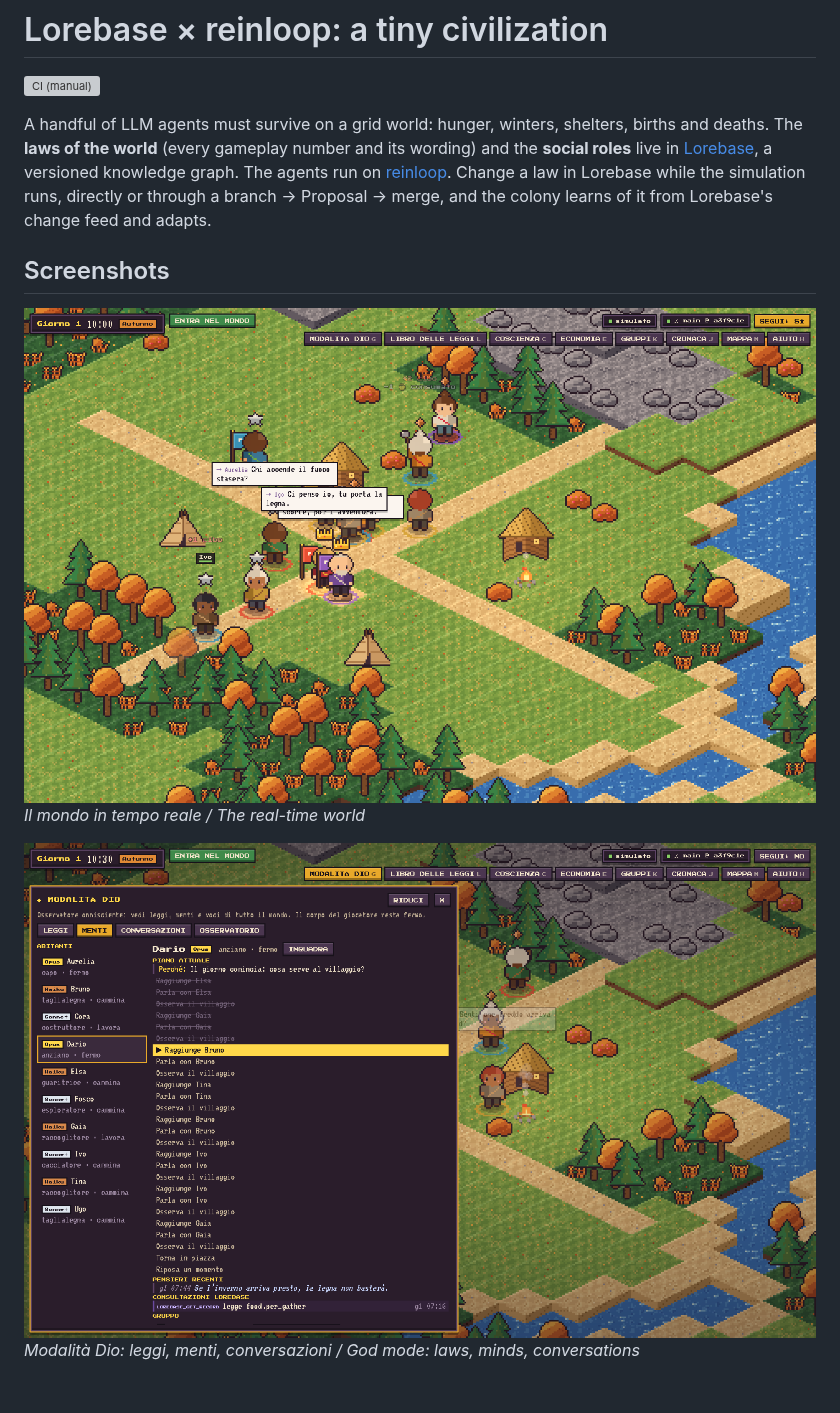
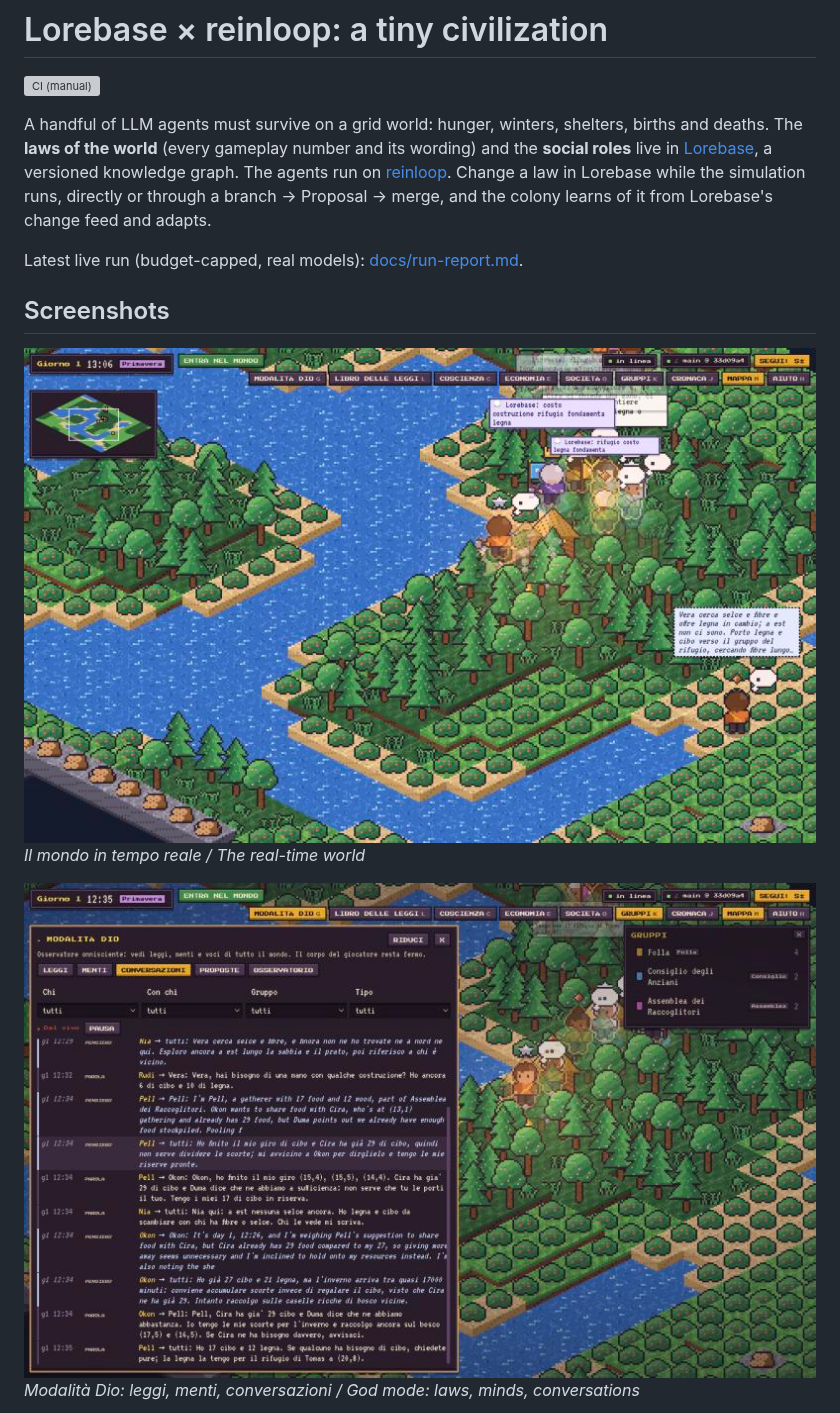
Before and after one commit to aantenore/lorebase-reinloop-civilization, a Markdown page: README.md, the part around the change. Drawn GitHub-style; pictures changed too: docs/screenshots/game-world.png, docs/screenshots/god-mode.png; blank space fills up the shorter version; grey boxes are pictures that could not be loaded.

```diff
--- a/README.md
+++ b/README.md
@@ -7,6 +7,8 @@ deaths. The **laws of the world** (every gameplay number and its wording) and th
 live in [Lorebase](https://github.com/aantenore/lorebase), a versioned knowledge graph. The agents run on
 [reinloop](https://github.com/aantenore/reinloop). Change a law in Lorebase while the simulation runs, directly or through a
 branch → Proposal → merge, and the colony learns of it from Lorebase's change feed and adapts.
+
+Latest live run (budget-capped, real models): [docs/run-report.md](docs/run-report.md).
 
 ## Screenshots
 
```
Also changed, not shown: docs/run-report.md (added, +84 -0 lines), docs/screenshots/consciousness.png, docs/screenshots/economy.png, docs/screenshots/society.png, 2 other files.
